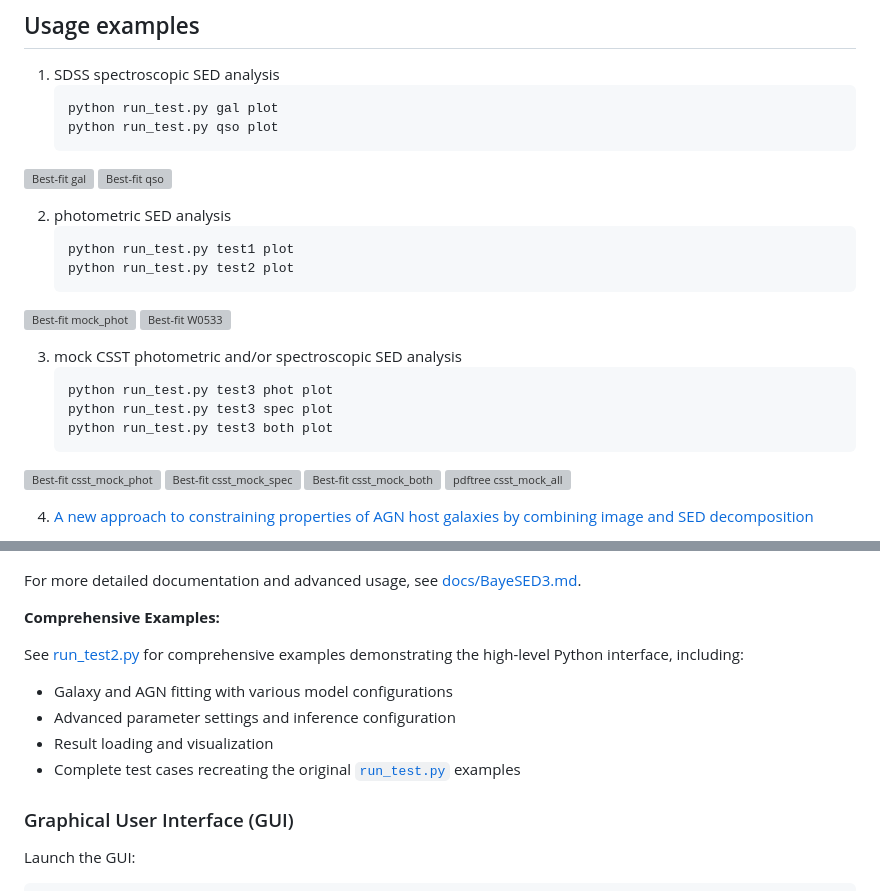
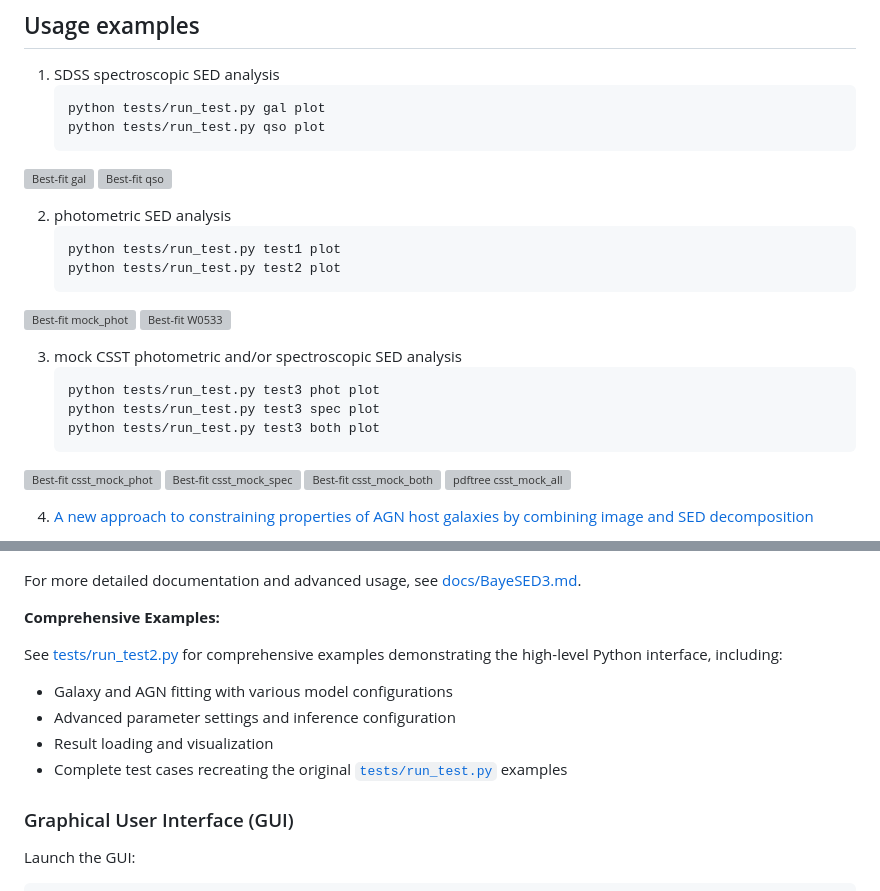
Before and after one commit to hanyk/BayeSED3, a Markdown page: README.md, 2 parts joined by grey strips. Rendered like a GitHub page; grey boxes are pictures that could not be loaded.

Commit message:
docs(readme): Update test script paths to reflect new tests directory structure

````diff
--- a/README.md
+++ b/README.md
@@ -133,25 +133,25 @@ conda build purge
 
 1. SDSS spectroscopic SED analysis
    ```
-   python run_test.py gal plot
-   python run_test.py qso plot
+   python tests/run_test.py gal plot
+   python tests/run_test.py qso plot
    ```
 ![Best-fit gal](observation/test/output/gal/spec-0285-51930-0184_GALAXY_STARFORMING/0Stellar+Nebular_2dal8_10_sys_err0_bestfit.fits.png)
 ![Best-fit qso](observation/test/output/qso/spec-2091-53447-0584_QSO_BROADLINE/0Stellar+Nebular_2dal8_10_1bbb_2dal7_15_2BLR_kin_eml3_13_3FeII_kin_con2_6_4NLR_kin_eml2_13_sys_err0_bestfit.fits.png)
 
 2. photometric SED analysis
    ```
-   python run_test.py test1 plot
-   python run_test.py test2 plot
+   python tests/run_test.py test1 plot
+   python tests/run_test.py test2 plot
    ```
 ![Best-fit mock_phot](observation/test1/output/test_inoise1/0/0csp_sfh200_bc2003_lr_BaSeL_chab_i0000_2dal8_10_z_CSST_bestfit.fits.png)
 ![Best-fit W0533](observation/test2/output/W0533_ALMA/W0533/0csp_sfh200_bc2003_lr_BaSeL_chab_i0000_2dal7_10_1gb_8_2clumpy201410tor_1_bestfit.fits.png)
 
 3. mock CSST photometric and/or spectroscopic SED analysis
    ```
-   python run_test.py test3 phot plot
-   python run_test.py test3 spec plot
-   python run_test.py test3 both plot
+   python tests/run_test.py test3 phot plot
+   python tests/run_test.py test3 spec plot
+   python tests/run_test.py test3 both plot
    ```
 ![Best-fit csst_mock_phot](observation/test3/output/seedcat2_0_STARFORMING_inoise2/8144596/0csp_sfh201_bc2003_hr_stelib_chab_neb_300r_i0100_rdf0_2dal8_10_z_phot_bestfit.fits.png)
 ![Best-fit csst_mock_spec](observation/test3/output/seedcat2_0_STARFORMING_inoise2/8144596/0csp_sfh201_bc2003_hr_stelib_chab_neb_300r_i0100_rdf0_2dal8_10_z_spec_bestfit.fits.png)
@@ -468,11 +468,11 @@ For more detailed documentation and advanced usage, see [docs/BayeSED3.md](docs/
 
 **Comprehensive Examples:**
 
-See [run_test2.py](run_test2.py) for comprehensive examples demonstrating the high-level Python interface, including:
+See [tests/run_test2.py](tests/run_test2.py) for comprehensive examples demonstrating the high-level Python interface, including:
 - Galaxy and AGN fitting with various model configurations
 - Advanced parameter settings and inference configuration
 - Result loading and visualization
-- Complete test cases recreating the original [`run_test.py`](run_test.py) examples
+- Complete test cases recreating the original [`tests/run_test.py`](tests/run_test.py) examples
 
 ### Graphical User Interface (GUI)
 
````
